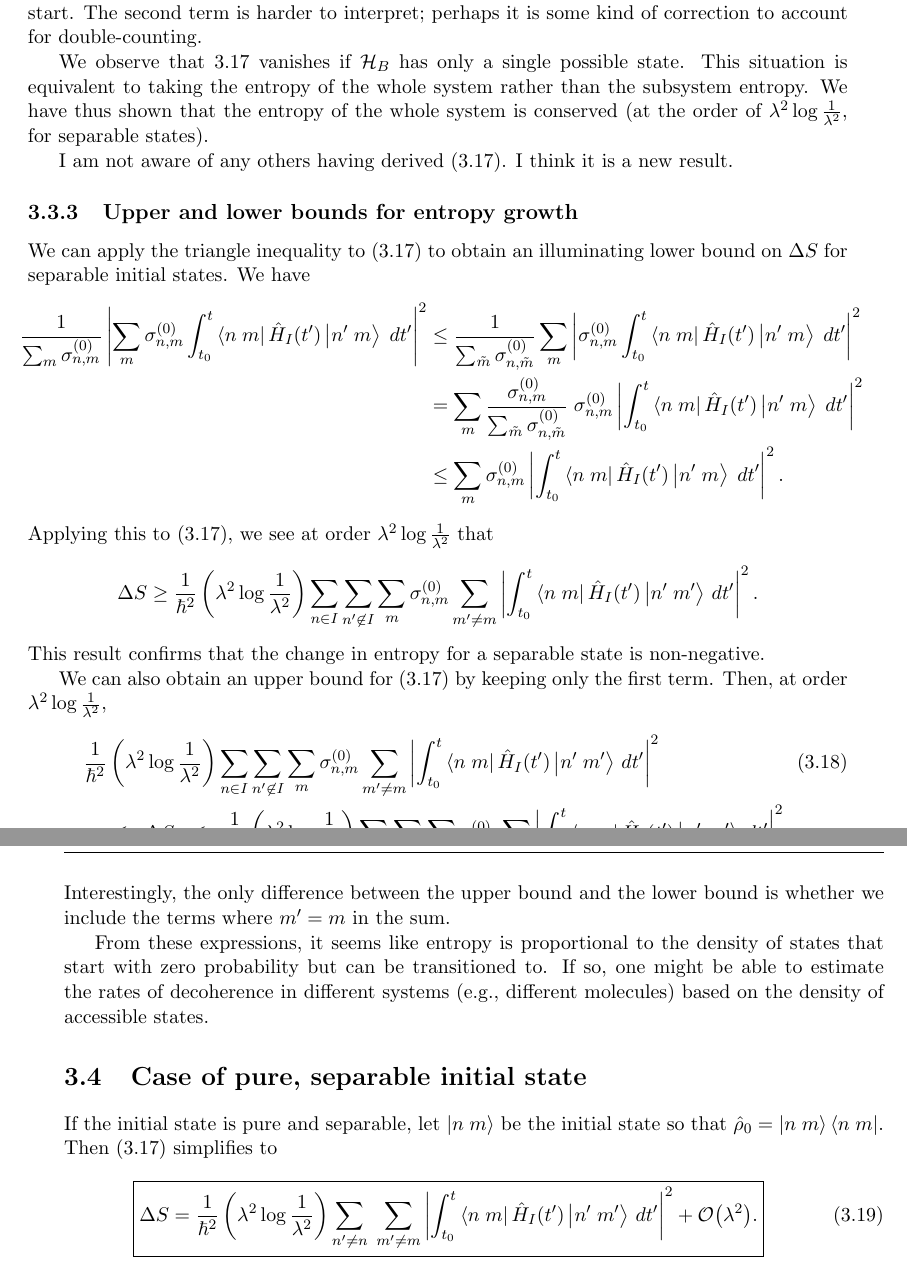
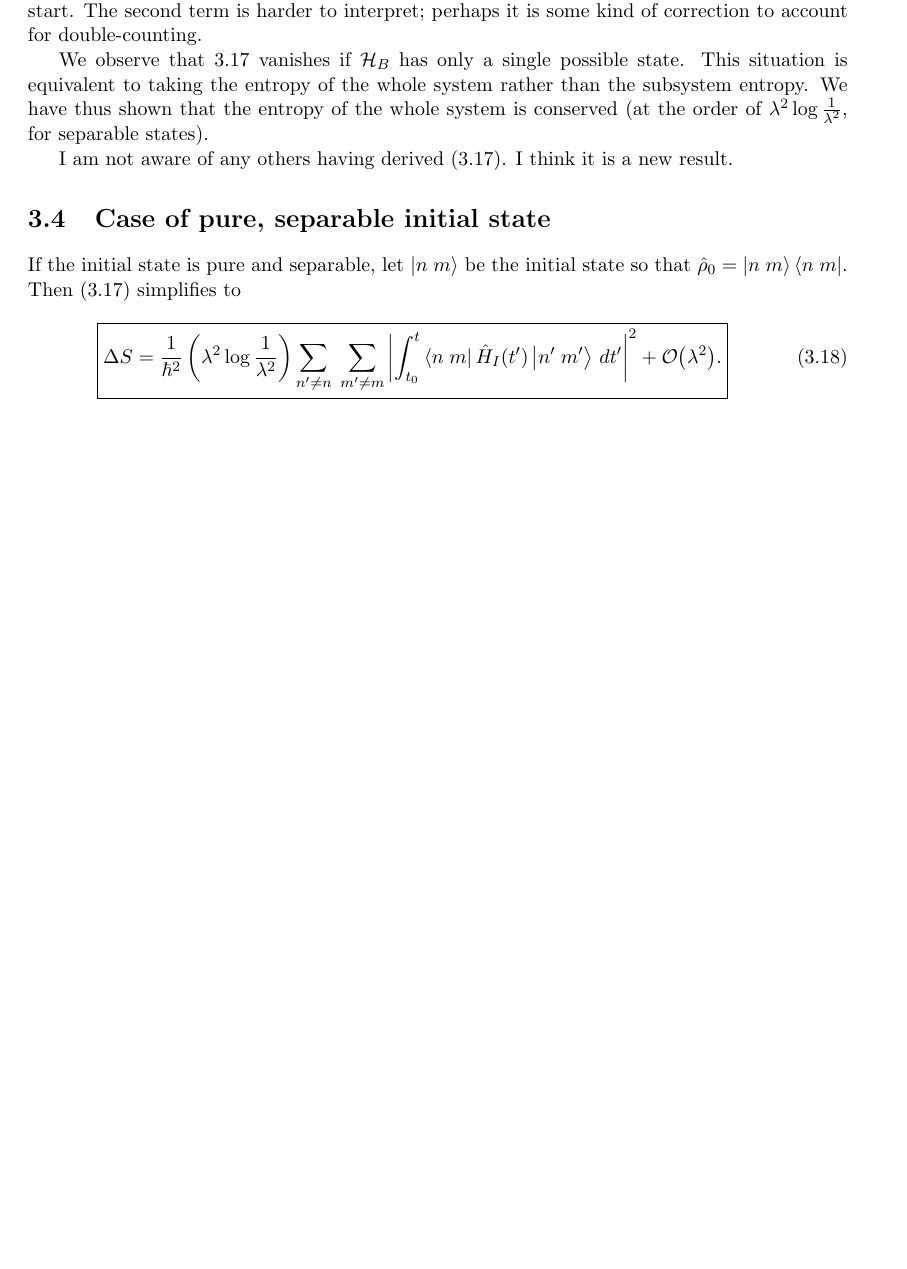
Before and after one commit to duncanmacintyre/bachelor-thesis, a LaTeX thesis (main.tex, which reads Derivation/DERIVATION.tex): two parts of pages 30 and 31 of 38 before the commit and part of page 30 of 37 after it, the two joined at a grey line, cut so that both start at the same text, the shorter picture padded with empty space. Compiled offline with pdfLaTeX.

Commit message:
Remove section with upper and lower bounds of entropy
There was an error in the proof of the bounds. They may be incorrect.

```diff
--- a/Derivation/DERIVATION.tex
+++ b/Derivation/DERIVATION.tex
@@ -292,34 +292,6 @@ We observe that \(\ref{eq.Sredresult.separable}\) vanishes if \(\hilb_B\) has on
 I am not aware of any others having derived (\ref{eq.Sredresult.separable}). I think it is a new result.
 
 
-\subsection{Upper and lower bounds for entropy growth}
-
-We can apply the triangle inequality to (\ref{eq.Sredresult.separable}) to obtain an illuminating lower bound on \(\Delta S\) for separable initial states. We have
-\begin{align*}
-\hspace{-0.4em}\frac{1}{\sum_m \sigma_{n,m}^{(0)}} \left|\sum_m{\sigma_{n,m}^{(0)}}\int_{t_0}^t \bbra{n}{m} \op{H}_I(t^\prime)
- \bket{n^\prime}{m}\;dt^\prime \right|^2
-& \leq \frac{1}{\sum_{\tilde{m}} \sigma_{n,\tilde{m}}^{(0)}} \sum_{m} \left|{\sigma_{n,m}^{(0)}}\int_{t_0}^t \bbra{n}{m} \op{H}_I(t^\prime)
- \bket{n^\prime}{m}\;dt^\prime \right|^2 \\
- &= \sum_m \frac{\sigma_{n,m}^{(0)}}{\sum_{\tilde{m}} \sigma_{n,\tilde{m}}^{(0)}} \;\sigma_{n,m}^{(0)} \left|\int_{t_0}^t \bbra{n}{m} \op{H}_I(t^\prime)
- \bket{n^\prime}{m}\;dt^\prime \right|^2 \\
- &\leq \sum_m \sigma_{n,m}^{(0)} \left|\int_{t_0}^t \bbra{n}{m} \op{H}_I(t^\prime)
- \bket{n^\prime}{m}\;dt^\prime \right|^2.
-\end{align*}
-Applying this to (\ref{eq.Sredresult.separable}), we see at order \(\lambda^2 \log \frac{1}{\lambda^2}\) that
-\[
-\Delta S \geq \frac{1}{\hbar^2}\left(\lambda^2 \log\frac{1}{\lambda^2}\right) \sum_{n\in I}\sum_{n^\prime \not\in I} \sum_m \sigma_{n,m}^{(0)} \sum_{m^\prime \neq m} \left|\int_{t_0}^t \bbra{n}{m}\op{H}_I (t^{\prime})\bket{n^\prime}{m^\prime} \,dt^{\prime}\right|^2.
-\]
-This result confirms that the change in entropy for a separable state is non-negative.
-
-We can also obtain an upper bound for (\ref{eq.Sredresult.separable}) by keeping only the first term. Then, at order \(\lambda^2 \log \frac{1}{\lambda^2}\),
-\begin{align}\label{eq.dSbounds}
-\frac{1}{\hbar^2}&\left(\lambda^2 \log\frac{1}{\lambda^2}\right) \sum_{n\in I}\sum_{n^\prime \not\in I} \sum_m \sigma_{n,m}^{(0)} \sum_{m^\prime \neq m} \left|\int_{t_0}^t \bbra{n}{m}\op{H}_I (t^{\prime})\bket{n^\prime}{m^\prime} \,dt^{\prime}\right|^2 \\
-&\leq \;\;\Delta S \;\;\leq\;\; \frac{1}{\hbar^2}\left(\lambda^2 \log\frac{1}{\lambda^2}\right) \sum_{n\in I}\sum_{n^\prime \not\in I} \sum_m \sigma_{n,m}^{(0)} \sum_{m^\prime} \left|\int_{t_0}^t \bbra{n}{m}\op{H}_I (t^{\prime})\bket{n^\prime}{m^\prime} \,dt^{\prime}\right|^2. \nonumber
-\end{align}
-Interestingly, the only difference between the upper bound and the lower bound is whether we include the terms where \(m^\prime = m\) in the sum.
-
-From these expressions, it seems like entropy is proportional to the density of states that start with zero probability but can be transitioned to. If so, one might be able to estimate the rates of decoherence in different systems (e.g., different molecules) based on the density of accessible states.
-
 \section{Case of pure, separable initial state}\label{sec.purestate}
 
 If the initial state is pure and separable, let \(\bket{n}{m}\) be the initial state so that \(\op{\rho}_0 = \bket{n}{m}\bbra{n}{m}\). Then (\ref{eq.Sredresult.separable}) simplifies to
```
Also changed, not shown: main.pdf.
